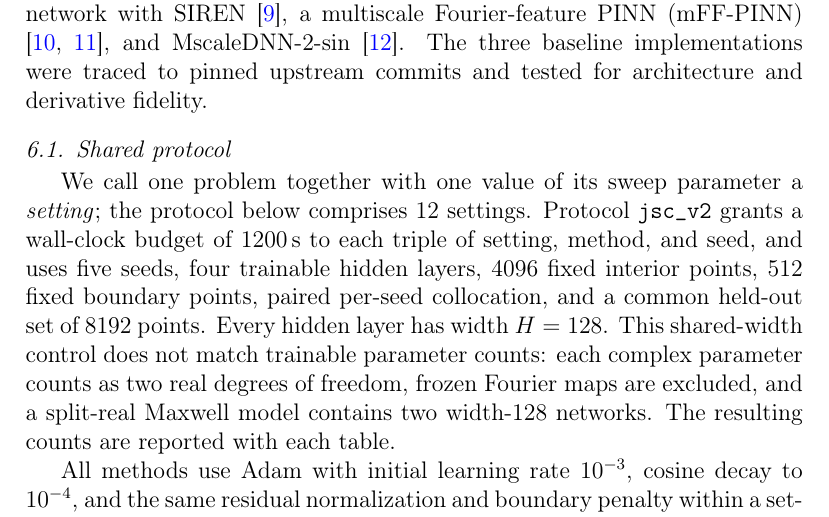
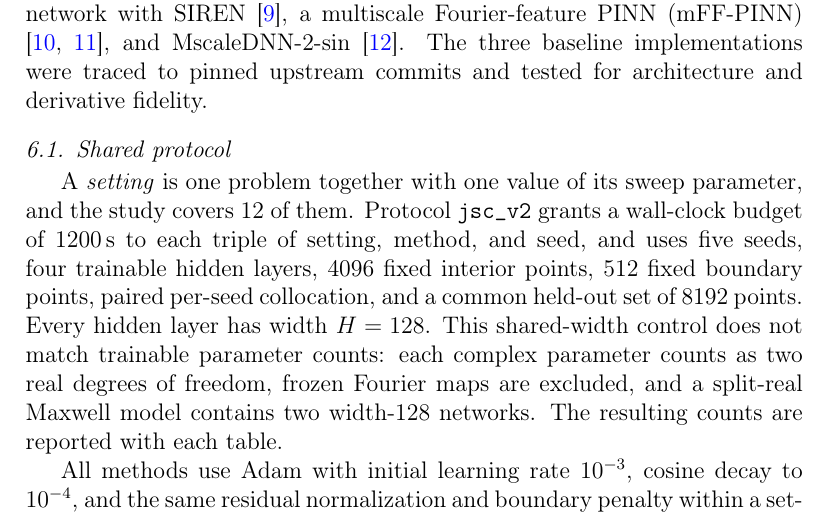
Before and after one commit to freezeng123456/apolarity, a LaTeX paper (docs/paper/jsc_paper_main.tex, which reads docs/paper/osc_experiments.tex): part of page 15 of 27, cut so that both start at the same text. Compiled offline with pdfLaTeX.

Commit message:
Lead the protocol subsection with the definition of a setting
Co-authored-by: freezeng <freezeng123456@users.noreply.github.com>

```diff
--- a/docs/paper/osc_experiments.tex
+++ b/docs/paper/osc_experiments.tex
@@ -15,8 +15,8 @@ pinned upstream commits and tested for architecture and derivative fidelity.
 \subsection{Shared protocol}
 \label{sec:bm:protocol}
 
-We call one problem together with one value of its sweep parameter a
-\emph{setting}; the protocol below comprises 12 settings. Protocol
+A \emph{setting} is one problem together with one value of its sweep parameter,
+and the study covers 12 of them. Protocol
 \texttt{jsc\_v2} grants a wall-clock budget of 1200\,s to each triple of
 setting, method, and seed, and uses five seeds, four trainable
 hidden layers, 4096 fixed interior points, 512 fixed boundary points, paired
```
Also changed, not shown: docs/paper/jsc_paper_main.pdf.
